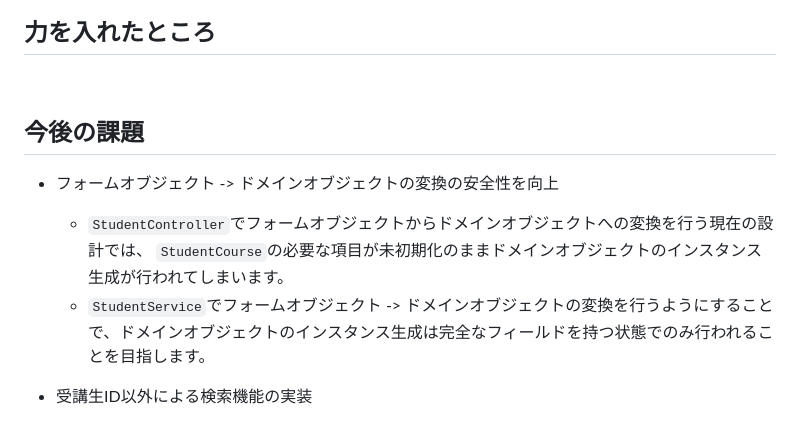
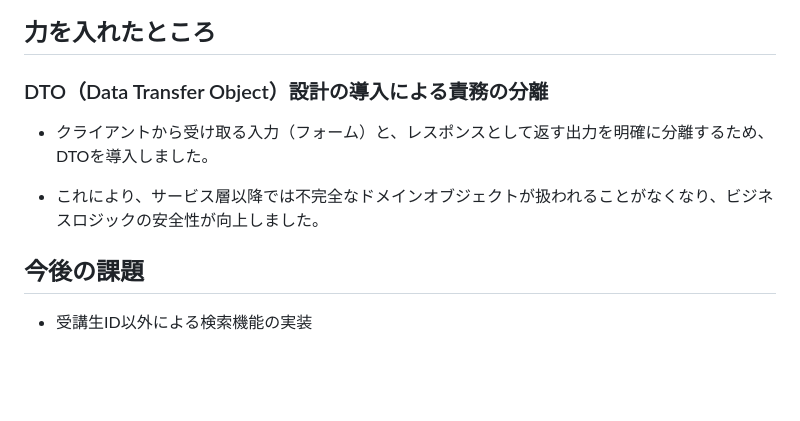
Before and after one commit to saway261/StudentManagement, a Markdown page: README.md, the part around the change. GitHub-like rendering; blank space fills up the shorter version.

Commit message:
docs: README修正 「今後の課題」からDTO関連の修正に関する事項を削除し、「力を入れたところ」にDTO導入について記述

```diff
--- a/README.md
+++ b/README.md
@@ -409,15 +409,13 @@ JUnitを用いて単体テストを実装しました。
 
 ## 力を入れたところ
 
+### DTO（Data Transfer Object）設計の導入による責務の分離
 
+- クライアントから受け取る入力（フォーム）と、レスポンスとして返す出力を明確に分離するため、DTOを導入しました。
+
+- これにより、サービス層以降では不完全なドメインオブジェクトが扱われることがなくなり、ビジネスロジックの安全性が向上しました。
 
 ## 今後の課題
-
-- フォームオブジェクト -> ドメインオブジェクトの変換の安全性を向上
-    - `StudentController`でフォームオブジェクトからドメインオブジェクトへの変換を行う現在の設計では、
-      `StudentCourse`の必要な項目が未初期化のままドメインオブジェクトのインスタンス生成が行われてしまいます。
-    - `StudentService`でフォームオブジェクト ->
-      ドメインオブジェクトの変換を行うようにすることで、ドメインオブジェクトのインスタンス生成は完全なフィールドを持つ状態でのみ行われることを目指します。
 
 - 受講生ID以外による検索機能の実装
     - 受講生コースに受講ステータス項目（申し込み中、受講中、受講終了 等）を追加し、ステータスごとのリストを取得できるようにする
```
